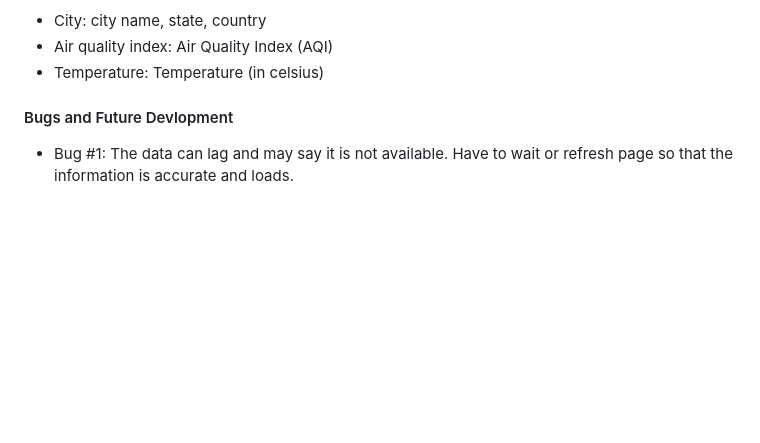
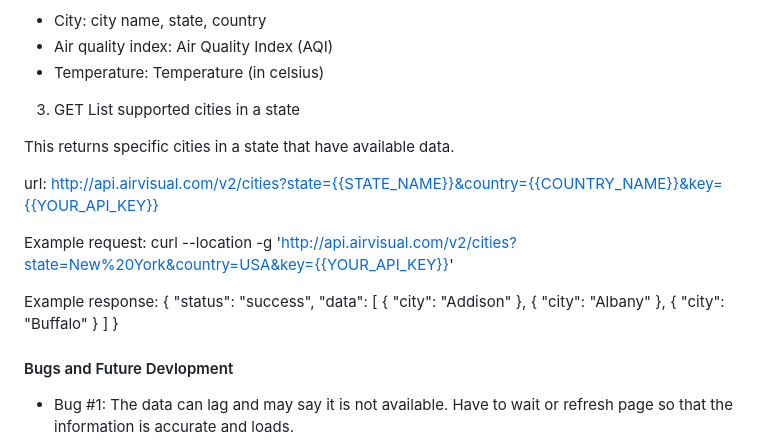
Before and after one commit to lvchristine2002/IQAir-Project, a Markdown page: README.md, the part around the change. Rendered like a GitHub page; blank space fills up the shorter version.

```diff
--- a/README.md
+++ b/README.md
@@ -130,6 +130,31 @@ Returns this data:
 - Air quality index: Air Quality Index (AQI)
 - Temperature: Temperature (in celsius)
 
+3. GET List supported cities in a state
+
+This returns specific cities in a state that have available data.
+
+url: http://api.airvisual.com/v2/cities?state={{STATE_NAME}}&country={{COUNTRY_NAME}}&key={{YOUR_API_KEY}}
+
+Example request:
+curl --location -g 'http://api.airvisual.com/v2/cities?state=New%20York&country=USA&key={{YOUR_API_KEY}}'
+
+Example response:
+{
+  "status": "success",
+  "data": [
+    {
+      "city": "Addison"
+    },
+    {
+      "city": "Albany"
+    },
+    {
+      "city": "Buffalo"
+    }
+  ]
+}
+
 
 #### Bugs and Future Devlopment
 
```
